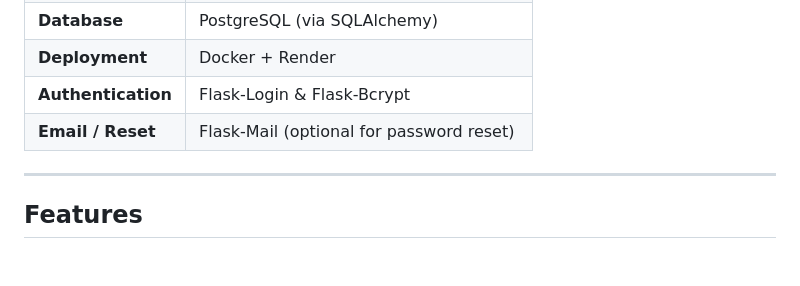
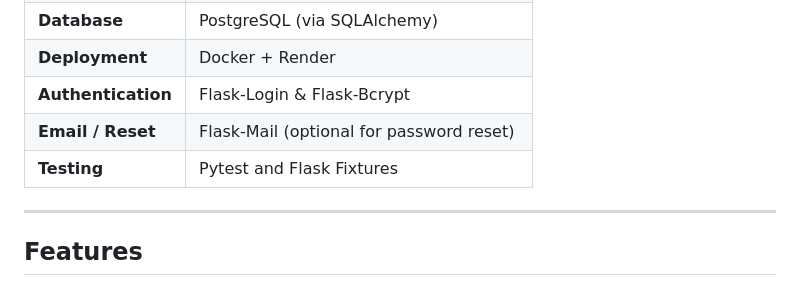
Before and after one commit to nick23447/now-listening, a Markdown page: README.md, the part around the change. Drawn GitHub-style; blank space fills up the shorter version.

Commit message:
add pytest to tech stack

```diff
--- a/README.md
+++ b/README.md
@@ -30,6 +30,7 @@ Users can search, read, and explore community posts to discover new music — al
 | **Deployment** | Docker + Render |
 | **Authentication** | Flask-Login & Flask-Bcrypt |
 | **Email / Reset** | Flask-Mail (optional for password reset) |
+| **Testing** | Pytest and Flask Fixtures
 
 ---
 
```
